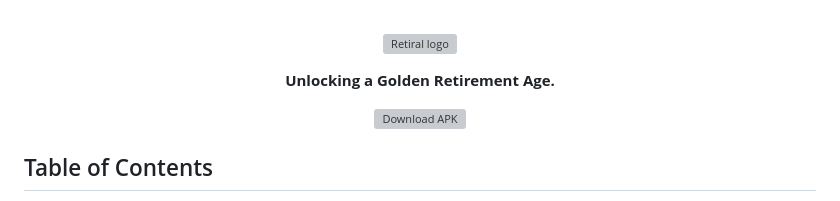
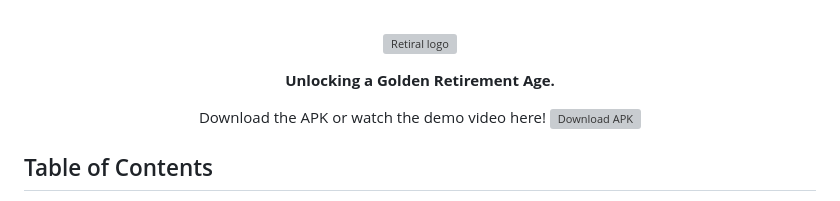
Before and after one commit to my-neme-eh-jeff/TechTitans_TIAA, a Markdown page: README.md, the part around the change. GitHub-like rendering; grey boxes are pictures that could not be loaded.

```diff
--- a/README.md
+++ b/README.md
@@ -10,6 +10,7 @@
 </p>
 
 <p align="center">
+  Download the APK or watch the demo video here!
   <a href="https://drive.google.com/drive/folders/1RFJ4kMnu-BjFI0HOUlPDOoxGEW1JMCIs?usp=sharing">
     <img alt="Download APK" title="Google Drive" src="https://i.imgur.com/fAu5b8V.png" width="100">
   </a>
```
